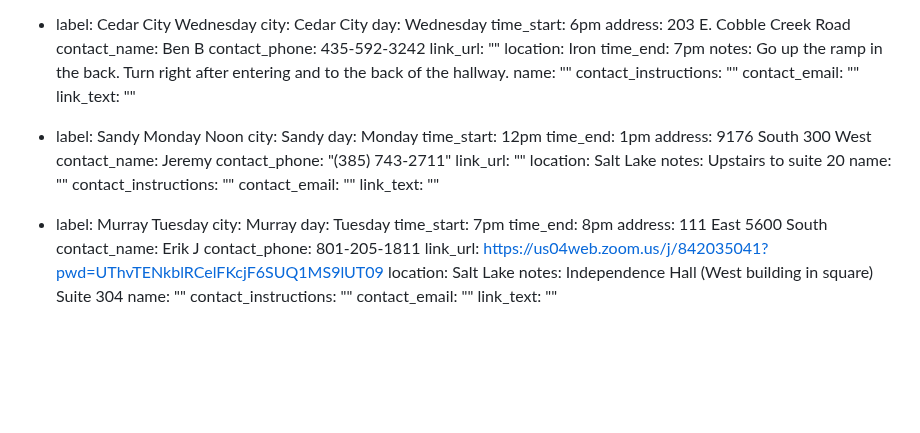
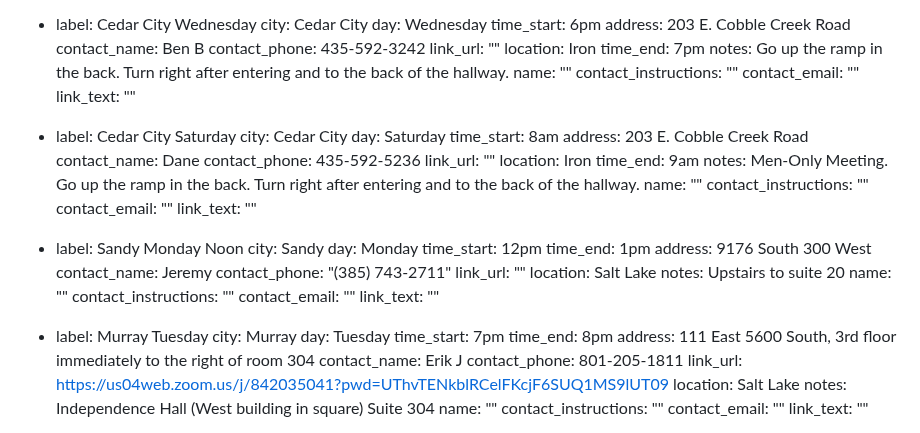
Before and after one commit to sa-utah/sautah, a Markdown page: _src/meetings.md, the part around the change. GitHub-like rendering; blank space fills up the shorter version.

Commit message:
added cedar city meeting, edited Tuesday Murray

```diff
--- a/_src/meetings.md
+++ b/_src/meetings.md
@@ -470,6 +470,21 @@ meetings:
     contact_instructions: ""
     contact_email: ""
     link_text: ""
+  - label: Cedar City Saturday
+    city: Cedar City
+    day: Saturday
+    time_start: 8am
+    address: 203 E. Cobble Creek Road
+    contact_name: Dane
+    contact_phone: 435-592-5236
+    link_url: ""
+    location: Iron
+    time_end: 9am
+    notes: Men-Only Meeting. Go up the ramp in the back. Turn right after entering and to the back of the hallway.
+    name: ""
+    contact_instructions: ""
+    contact_email: ""
+    link_text: ""
   - label: Sandy Monday Noon
     city: Sandy
     day: Monday
@@ -490,7 +505,7 @@ meetings:
     day: Tuesday
     time_start: 7pm
     time_end: 8pm
-    address: 111 East 5600 South
+    address: 111 East 5600 South, 3rd floor immediately to the right of room 304
     contact_name: Erik J
     contact_phone: 801-205-1811
     link_url: https://us04web.zoom.us/j/842035041?pwd=UThvTENkblRCelFKcjF6SUQ1MS9lUT09
```
